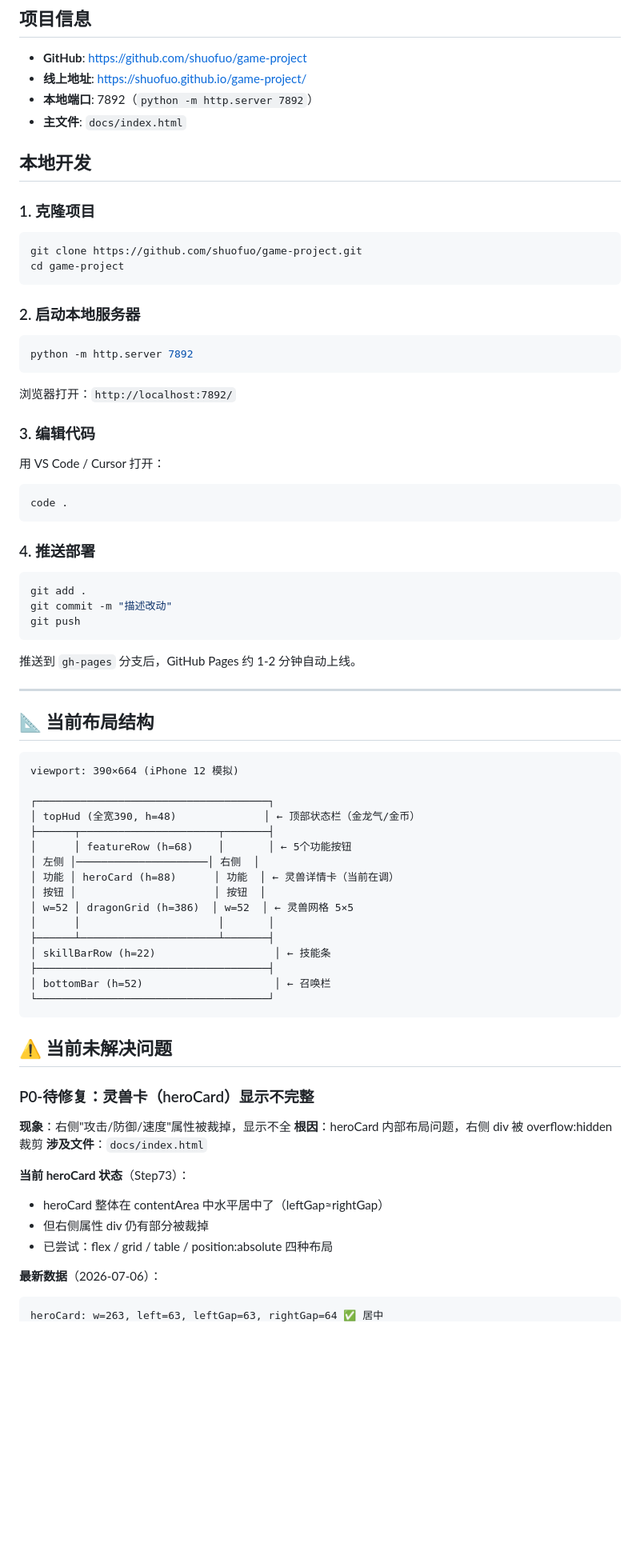
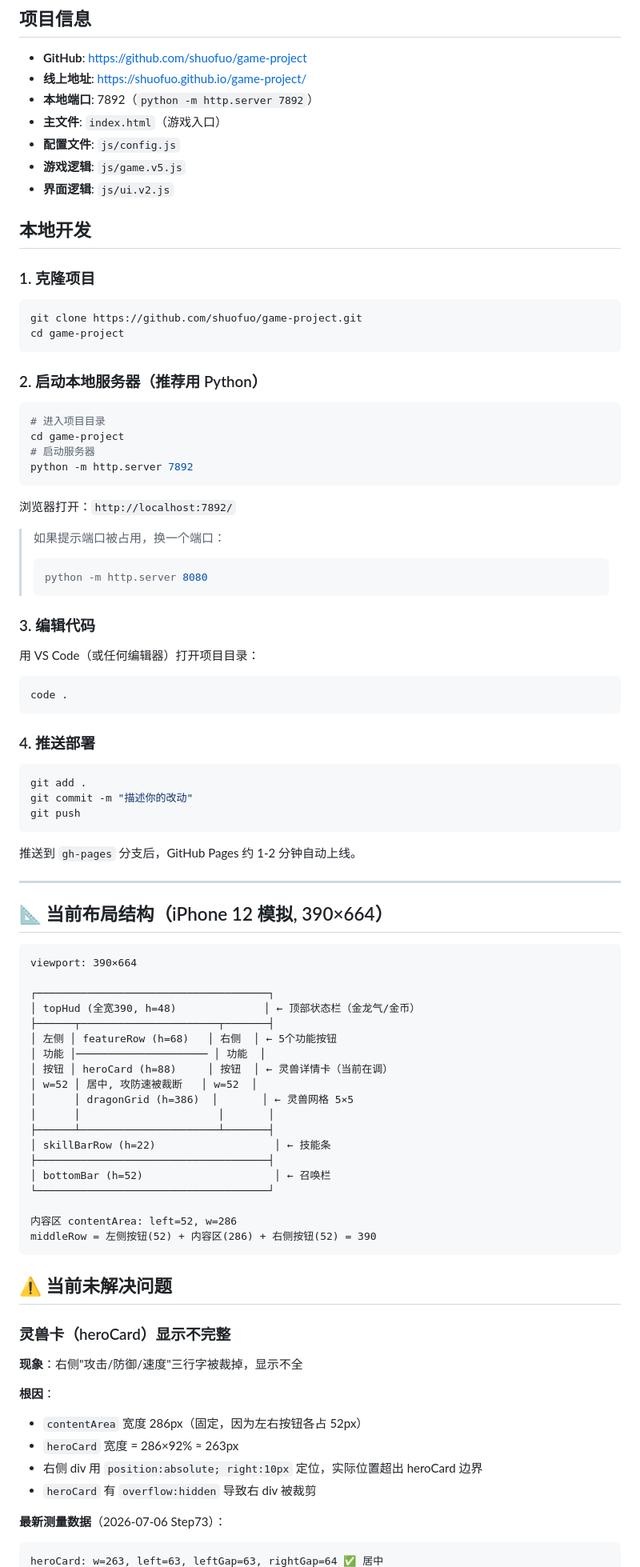
Before and after one commit to shuofuo/game-project, a Markdown page: DEVELOP.md, the part around one of its changes. Shown at 80% size. Drawn GitHub-style; blank space fills up the shorter version.

````diff
--- a/DEVELOP.md
+++ b/DEVELOP.md
@@ -4,7 +4,10 @@
 - **GitHub**: https://github.com/shuofuo/game-project
 - **线上地址**: https://shuofuo.github.io/game-project/
 - **本地端口**: 7892（`python -m http.server 7892`）
-- **主文件**: `docs/index.html`
+- **主文件**: `index.html`（游戏入口）
+- **配置文件**: `js/config.js`
+- **游戏逻辑**: `js/game.v5.js`
+- **界面逻辑**: `js/ui.v2.js`
 
 ## 本地开发
 
@@ -14,14 +17,22 @@ git clone https://github.com/shuofuo/game-project.git
 cd game-project
 ```
 
-### 2. 启动本地服务器
+### 2. 启动本地服务器（推荐用 Python）
 ```bash
+# 进入项目目录
+cd game-project
+# 启动服务器
 python -m http.server 7892
 ```
 浏览器打开：`http://localhost:7892/`
 
+> 如果提示端口被占用，换一个端口：
+> ```bash
+> python -m http.server 8080
+> ```
+
 ### 3. 编辑代码
-用 VS Code / Cursor 打开：
+用 VS Code（或任何编辑器）打开项目目录：
 ```bash
 code .
 ```
@@ -29,47 +40,49 @@ code .
 ### 4. 推送部署
 ```bash
 git add .
-git commit -m "描述改动"
+git commit -m "描述你的改动"
 git push
 ```
 推送到 `gh-pages` 分支后，GitHub Pages 约 1-2 分钟自动上线。
 
 ---
 
-## 📐 当前布局结构
+## 📐 当前布局结构（iPhone 12 模拟, 390×664）
 
 ```
-viewport: 390×664 (iPhone 12 模拟)
+viewport: 390×664
 
 ┌─────────────────────────────────────┐
 │ topHud (全宽390, h=48)              │ ← 顶部状态栏（金龙气/金币）
 ├──────┬──────────────────────┬───────┤
-│      │ featureRow (h=68)    │       │ ← 5个功能按钮
-│ 左侧 │─────────────────────│ 右侧  │
-│ 功能 │ heroCard (h=88)      │ 功能  │ ← 灵兽详情卡（当前在调）
-│ 按钮 │                      │ 按钮  │
-│ w=52 │ dragonGrid (h=386)  │ w=52  │ ← 灵兽网格 5×5
+│ 左侧 │ featureRow (h=68)   │ 右侧  │ ← 5个功能按钮
+│ 功能 │───────────────────── │ 功能  │
+│ 按钮 │ heroCard (h=88)     │ 按钮  │ ← 灵兽详情卡（当前在调）
+│ w=52 │ 居中, 攻防速被裁断   │ w=52  │
+│      │ dragonGrid (h=386)  │       │ ← 灵兽网格 5×5
 │      │                      │       │
 ├──────┴──────────────────────┴───────┤
 │ skillBarRow (h=22)                   │ ← 技能条
 ├─────────────────────────────────────┤
 │ bottomBar (h=52)                     │ ← 召唤栏
 └─────────────────────────────────────┘
+
+内容区 contentArea: left=52, w=286
+middleRow = 左侧按钮(52) + 内容区(286) + 右侧按钮(52) = 390
 ```
 
 ## ⚠️ 当前未解决问题
 
-### P0-待修复：灵兽卡（heroCard）显示不完整
+### 灵兽卡（heroCard）显示不完整
 
-**现象**：右侧"攻击/防御/速度"属性被裁掉，显示不全
-**根因**：heroCard 内部布局问题，右侧 div 被 overflow:hidden 裁剪
-**涉及文件**：`docs/index.html`
+**现象**：右侧"攻击/防御/速度"三行字被裁掉，显示不全
 
-**当前 heroCard 状态**（Step73）：
-- heroCard 整体在 contentArea 中水平居中了（leftGap≈rightGap）
-- 但右侧属性 div 仍有部分被裁掉
-- 已尝试：flex / grid / table / position:absolute 四种布局
+**根因**：
+- `contentArea` 宽度 286px（固定，因为左右按钮各占 52px）
+- `heroCard` 宽度 = 286×92% ≈ 263px
+- 右侧 div 用 `position:absolute; right:10px` 定位，实际位置超出 heroCard 边界
+- `heroCard` 有 `overflow:hidden` 导致右 div 被裁剪
 
-**最新数据**（2026-07-06）：
+**最新测量数据**（2026-07-06 Step73）：
 ```
 heroCard: w=263, left=63, leftGap=63, rightGap=64 ✅ 居中
````
Also changed, not shown: other parts of DEVELOP.md (+41 -32 lines).
